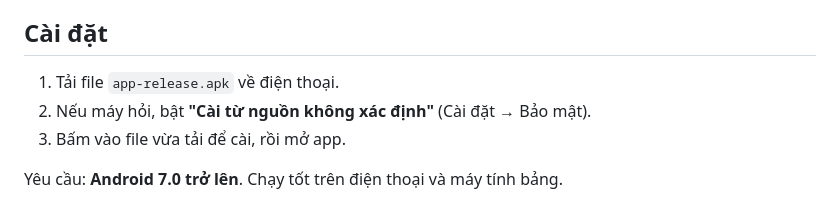
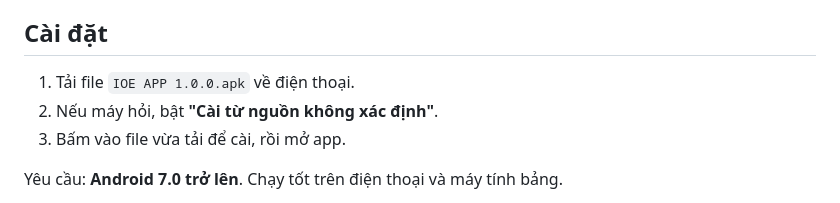
Before and after one commit to duongcuu207/ioe-app, a Markdown page: README.md, the part around the change. GitHub-like rendering.

```diff
--- a/README.md
+++ b/README.md
@@ -54,8 +54,8 @@ Muốn ủng hộ: mở mục **Donate** trên thanh điều hướng, quét mã
 
 ## Cài đặt
 
-1. Tải file `app-release.apk` về điện thoại.
-2. Nếu máy hỏi, bật **"Cài từ nguồn không xác định"** (Cài đặt → Bảo mật).
+1. Tải file `IOE APP 1.0.0.apk` về điện thoại.
+2. Nếu máy hỏi, bật **"Cài từ nguồn không xác định"**.
 3. Bấm vào file vừa tải để cài, rồi mở app.
 
 Yêu cầu: **Android 7.0 trở lên**. Chạy tốt trên điện thoại và máy tính bảng.
```
